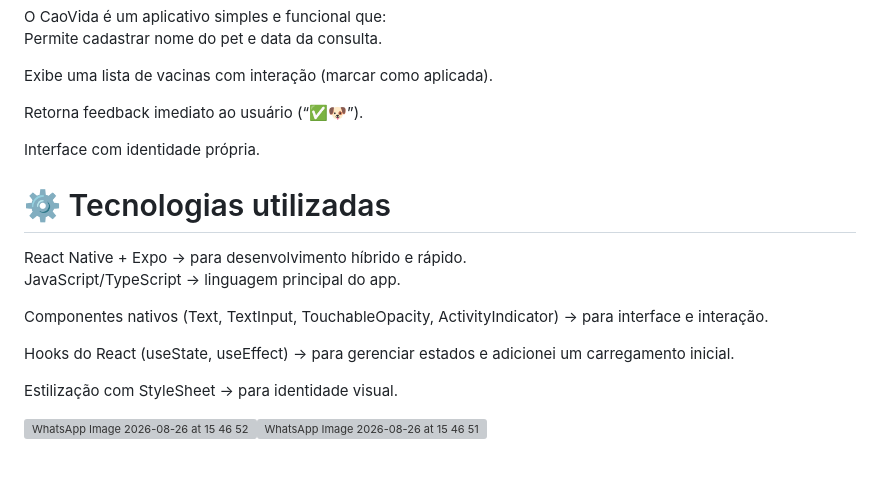
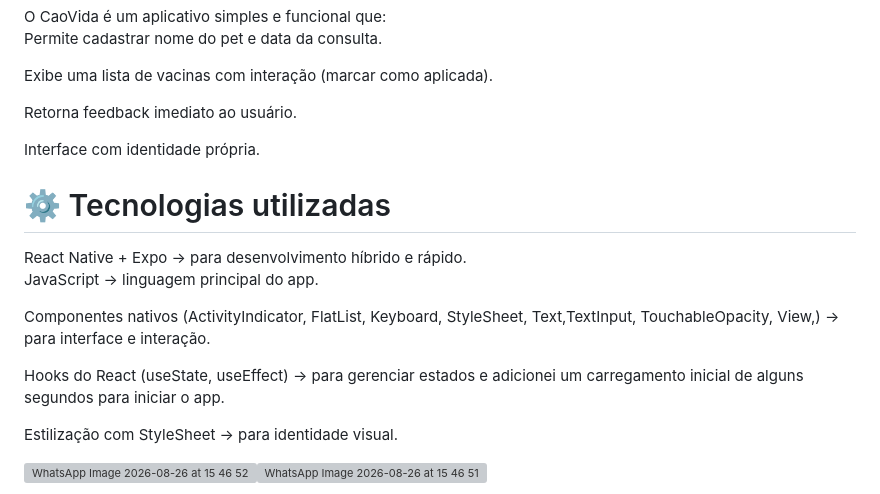
Before and after one commit to Laurarpgk0/CaoVida, a Markdown page: README.md, the part around the change. Drawn GitHub-style; blank space fills up the shorter version; grey boxes are pictures that could not be loaded.

Commit message:
Atualizando README
Updated feedback message and clarified technology details.

```diff
--- a/README.md
+++ b/README.md
@@ -18,18 +18,18 @@ Permite cadastrar nome do pet e data da consulta.
 
 Exibe uma lista de vacinas com interação (marcar como aplicada).
 
-Retorna feedback imediato ao usuário (“✅🐶”).
+Retorna feedback imediato ao usuário.
 
 Interface com identidade própria.
 
 <h1>⚙️ Tecnologias utilizadas</h1>
 React Native + Expo → para desenvolvimento híbrido e rápido.
 
-JavaScript/TypeScript → linguagem principal do app.
+JavaScript → linguagem principal do app.
 
-Componentes nativos (Text, TextInput, TouchableOpacity, ActivityIndicator) → para interface e interação.
+Componentes nativos (ActivityIndicator, FlatList, Keyboard, StyleSheet, Text,TextInput, TouchableOpacity, View,) → para interface e interação.
 
-Hooks do React (useState, useEffect) → para gerenciar estados e adicionei um carregamento inicial.
+Hooks do React (useState, useEffect) → para gerenciar estados e adicionei um carregamento inicial de alguns segundos para iniciar o app.
 
 Estilização com StyleSheet → para identidade visual.
 
```
